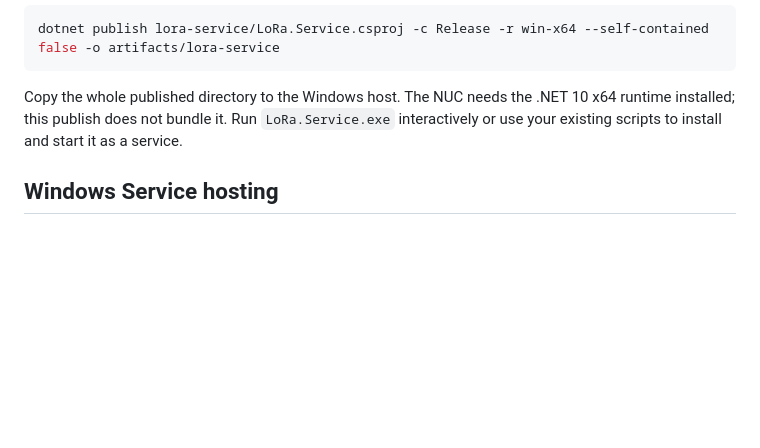
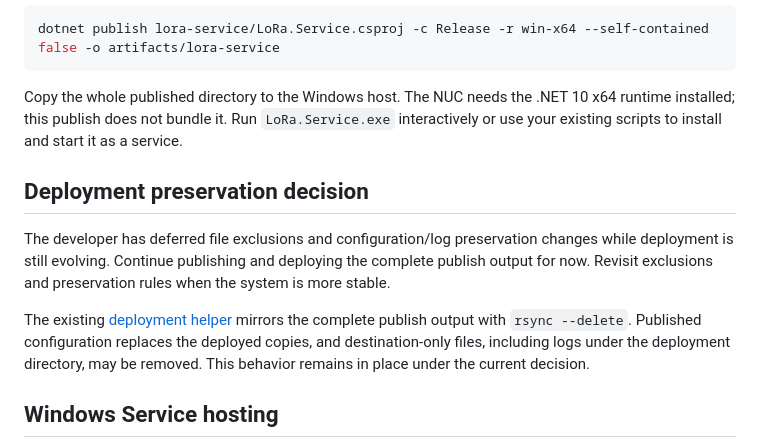
Before and after one commit to chiefley/denclock, a Markdown page: lora-service/README.md, the part around the change. Drawn GitHub-style; blank space fills up the shorter version.

Commit message:
Record Deployment Preservation Deferral

```diff
--- a/lora-service/README.md
+++ b/lora-service/README.md
@@ -184,6 +184,18 @@ Copy the whole published directory to the Windows host. The NUC needs the .NET 1
 x64 runtime installed; this publish does not bundle it. Run `LoRa.Service.exe`
 interactively or use your existing scripts to install and start it as a service.
 
+## Deployment preservation decision
+
+The developer has deferred file exclusions and configuration/log preservation
+changes while deployment is still evolving. Continue publishing and deploying
+the complete publish output for now. Revisit exclusions and preservation rules
+when the system is more stable.
+
+The existing [deployment helper](Deploy.sh) mirrors the complete publish output
+with `rsync --delete`. Published configuration replaces the deployed copies,
+and destination-only files, including logs under the deployment directory, may
+be removed. This behavior remains in place under the current decision.
+
 ## Windows Service hosting
 
 [Support Windows Service Hosting](docs/stories/completed/001-support-windows-service-hosting.md)
```
Also changed, not shown: 1 other file.
